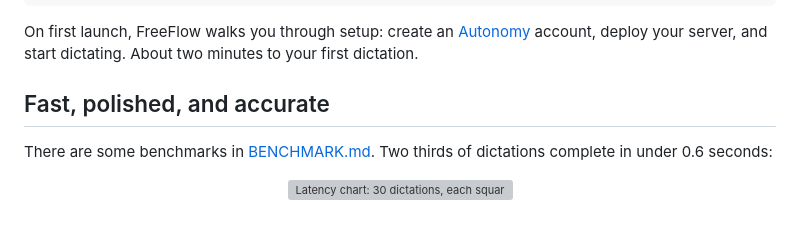
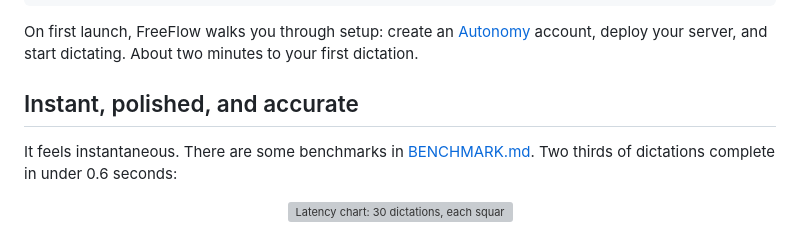
Before and after one commit to mrinalwadhwa/freeflow, a Markdown page: README.md, the part around the change. GitHub-like rendering; grey boxes are pictures that could not be loaded.

Commit message:
Change Fast to Instant in heading

```diff
--- a/README.md
+++ b/README.md
@@ -28,9 +28,9 @@ brew install build-trust/freeflow/freeflow
 
 On first launch, FreeFlow walks you through setup: create an [Autonomy](https://autonomy.computer) account, deploy your server, and start dictating. About two minutes to your first dictation.
 
-## Fast, polished, and accurate
+## Instant, polished, and accurate
 
-There are some benchmarks in [BENCHMARK.md](BENCHMARK.md). Two thirds of dictations complete in under 0.6 seconds:
+It feels instantaneous. There are some benchmarks in [BENCHMARK.md](BENCHMARK.md). Two thirds of dictations complete in under 0.6 seconds:
 
 <p align="center">
   <img src=".github/assets/latency.svg" width="100%" alt="Latency chart: 30 dictations, each square is one dictation, p50 = 0.57s">
```
